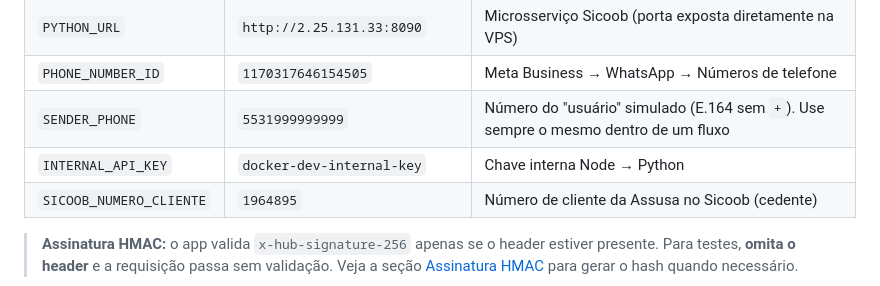
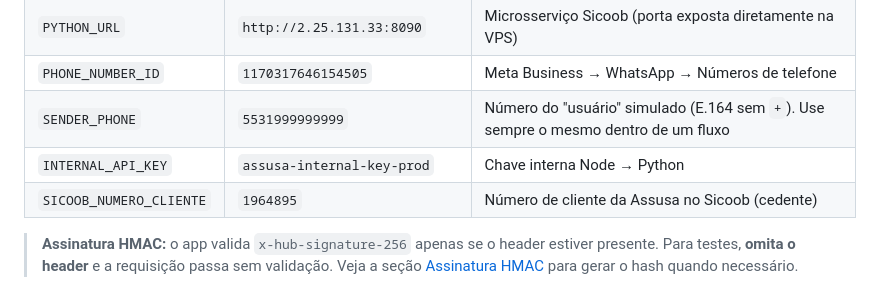
Before and after one commit to joaovianaamr/Assusa, a Markdown page: Postman.md, the part around the change. Drawn GitHub-style.

Commit message:
docs(postman): atualizar INTERNAL_API_KEY para chave de produção
Co-Authored-By: Claude Sonnet 4.6 <noreply@anthropic.com>

```diff
--- a/Postman.md
+++ b/Postman.md
@@ -15,7 +15,7 @@ Crie um **Environment** chamado `assusa-vps` com as variáveis abaixo:
 | `PYTHON_URL` | `http://2.25.131.33:8090` | Microsserviço Sicoob (porta exposta diretamente na VPS) |
 | `PHONE_NUMBER_ID` | `1170317646154505` | Meta Business → WhatsApp → Números de telefone |
 | `SENDER_PHONE` | `5531999999999` | Número do "usuário" simulado (E.164 sem `+`). Use sempre o mesmo dentro de um fluxo |
-| `INTERNAL_API_KEY` | `docker-dev-internal-key` | Chave interna Node → Python |
+| `INTERNAL_API_KEY` | `assusa-internal-key-prod` | Chave interna Node → Python |
 | `SICOOB_NUMERO_CLIENTE` | `1964895` | Número de cliente da Assusa no Sicoob (cedente) |
 
 > **Assinatura HMAC:** o app valida `x-hub-signature-256` apenas se o header
```
